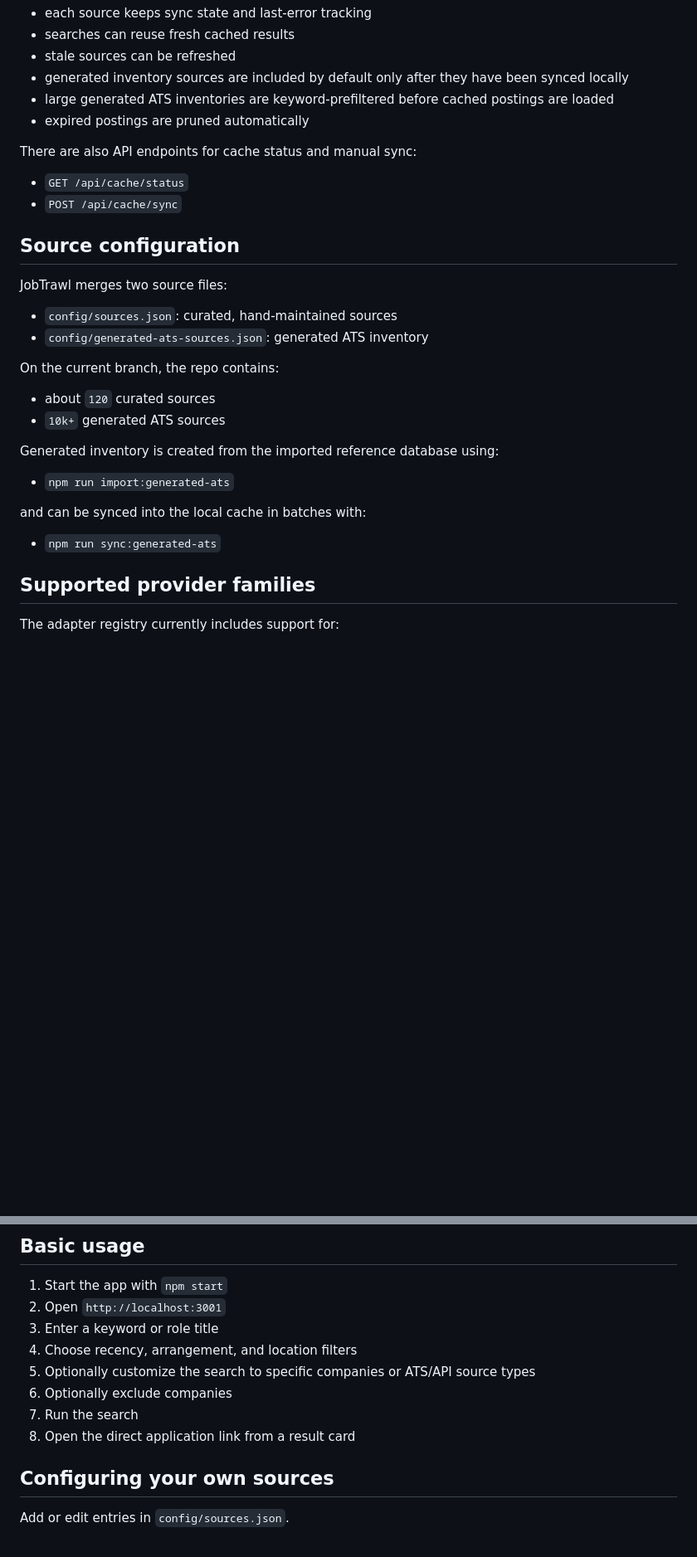
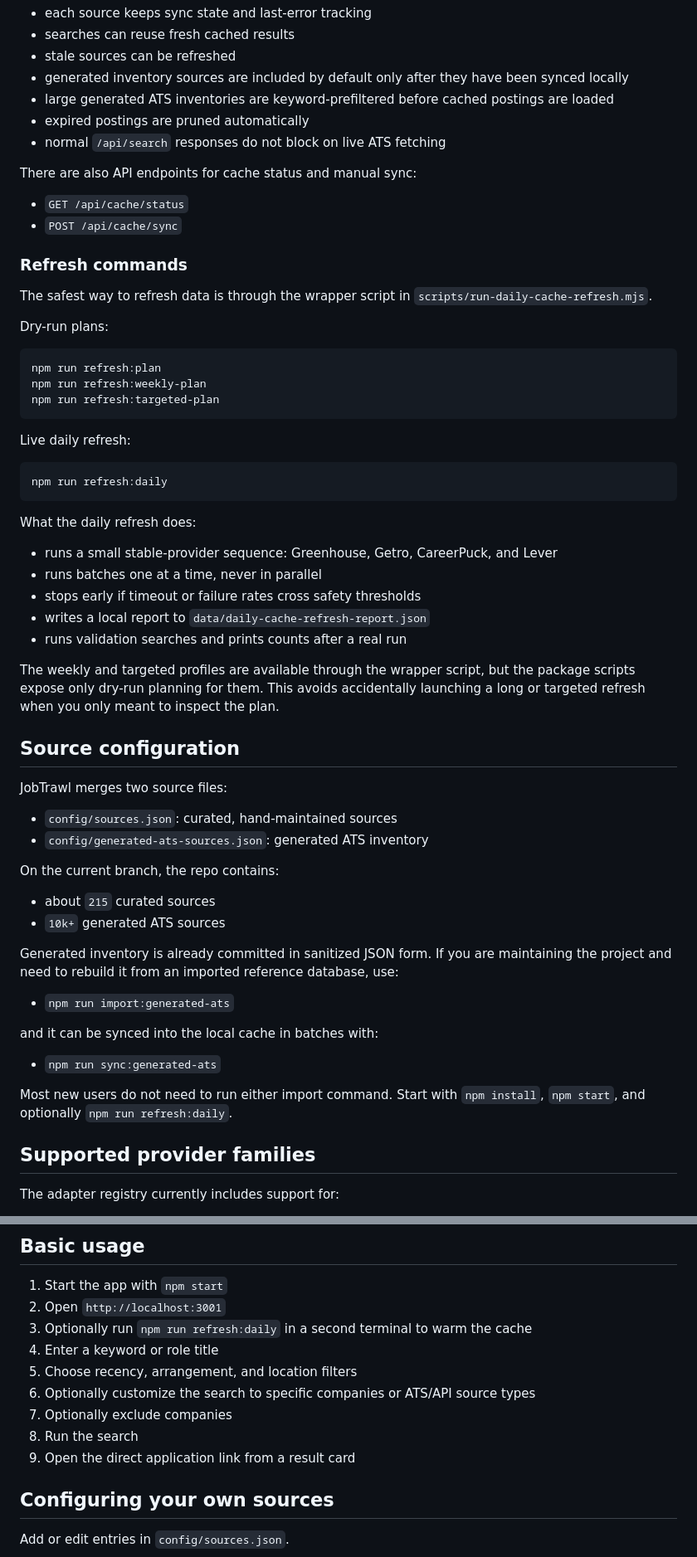
Before and after one commit to ugraphix/JobTrawl, a Markdown page: README.md, 2 parts joined by grey strips. Shown at 83% size. Drawn GitHub-style; blank space fills up the shorter version.

Commit message:
Refresh documentation and install flow (#23)

````diff
--- a/README.md
+++ b/README.md
@@ -250,11 +309,40 @@ Cache behavior:
 - generated inventory sources are included by default only after they have been synced locally
 - large generated ATS inventories are keyword-prefiltered before cached postings are loaded
 - expired postings are pruned automatically
+- normal `/api/search` responses do not block on live ATS fetching
 
 There are also API endpoints for cache status and manual sync:
 
 - `GET /api/cache/status`
 - `POST /api/cache/sync`
+
+### Refresh commands
+
+The safest way to refresh data is through the wrapper script in `scripts/run-daily-cache-refresh.mjs`.
+
+Dry-run plans:
+
+```powershell
+npm run refresh:plan
+npm run refresh:weekly-plan
+npm run refresh:targeted-plan
+```
+
+Live daily refresh:
+
+```powershell
+npm run refresh:daily
+```
+
+What the daily refresh does:
+
+- runs a small stable-provider sequence: Greenhouse, Getro, CareerPuck, and Lever
+- runs batches one at a time, never in parallel
+- stops early if timeout or failure rates cross safety thresholds
+- writes a local report to `data/daily-cache-refresh-report.json`
+- runs validation searches and prints counts after a real run
+
+The weekly and targeted profiles are available through the wrapper script, but the package scripts expose only dry-run planning for them. This avoids accidentally launching a long or targeted refresh when you only meant to inspect the plan.
 
 ## Source configuration
 
@@ -265,16 +353,18 @@ JobTrawl merges two source files:
 
 On the current branch, the repo contains:
 
-- about `120` curated sources
+- about `215` curated sources
 - `10k+` generated ATS sources
 
-Generated inventory is created from the imported reference database using:
+Generated inventory is already committed in sanitized JSON form. If you are maintaining the project and need to rebuild it from an imported reference database, use:
 
 - `npm run import:generated-ats`
 
-and can be synced into the local cache in batches with:
+and it can be synced into the local cache in batches with:
 
 - `npm run sync:generated-ats`
+
+Most new users do not need to run either import command. Start with `npm install`, `npm start`, and optionally `npm run refresh:daily`.
 
 ## Supported provider families
 
@@ -455,12 +581,13 @@ npm.cmd run dev
 
 1. Start the app with `npm start`
 2. Open `http://localhost:3001`
-3. Enter a keyword or role title
-4. Choose recency, arrangement, and location filters
-5. Optionally customize the search to specific companies or ATS/API source types
-6. Optionally exclude companies
-7. Run the search
-8. Open the direct application link from a result card
+3. Optionally run `npm run refresh:daily` in a second terminal to warm the cache
+4. Enter a keyword or role title
+5. Choose recency, arrangement, and location filters
+6. Optionally customize the search to specific companies or ATS/API source types
+7. Optionally exclude companies
+8. Run the search
+9. Open the direct application link from a result card
 
 ## Configuring your own sources
 
````
Also changed, not shown: other parts of README.md (+158 -31 lines).
